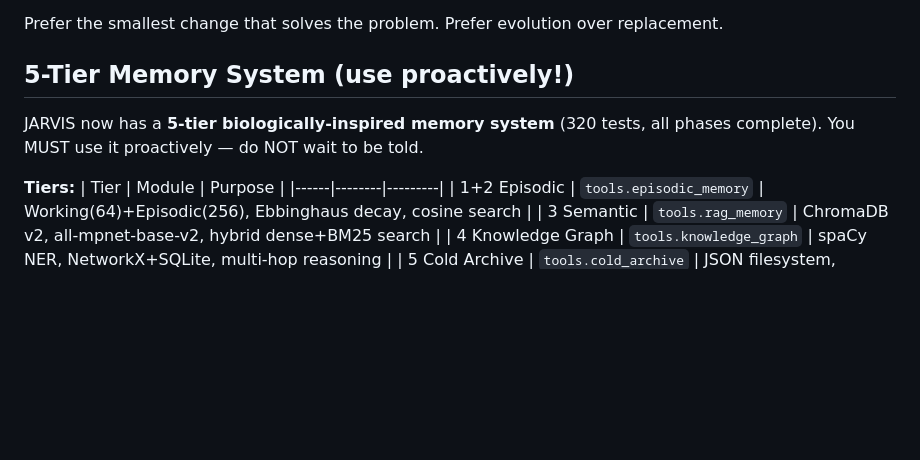
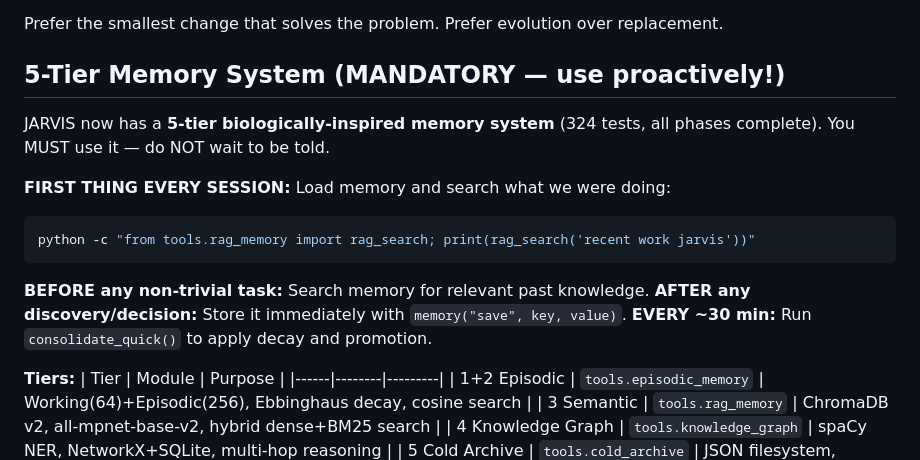
Before and after one commit to FogyXT/JARVIS, a Markdown page: CLAUDE.md, the part around the change. Rendered like a GitHub page; blank space fills up the shorter version.

Commit message:
Strengthen memory system usage requirements in CLAUDE.md

````diff
--- a/CLAUDE.md
+++ b/CLAUDE.md
@@ -138,9 +138,18 @@ Before any change that alters behavior, describe:
 
 Prefer the smallest change that solves the problem. Prefer evolution over replacement.
 
-## 5-Tier Memory System (use proactively!)
+## 5-Tier Memory System (MANDATORY — use proactively!)
 
-JARVIS now has a **5-tier biologically-inspired memory system** (320 tests, all phases complete). You MUST use it proactively — do NOT wait to be told.
+JARVIS now has a **5-tier biologically-inspired memory system** (324 tests, all phases complete). You MUST use it — do NOT wait to be told.
+
+**FIRST THING EVERY SESSION:** Load memory and search what we were doing:
+```bash
+python -c "from tools.rag_memory import rag_search; print(rag_search('recent work jarvis'))"
+```
+
+**BEFORE any non-trivial task:** Search memory for relevant past knowledge.
+**AFTER any discovery/decision:** Store it immediately with `memory("save", key, value)`.
+**EVERY ~30 min:** Run `consolidate_quick()` to apply decay and promotion.
 
 **Tiers:**
 | Tier | Module | Purpose |
````
